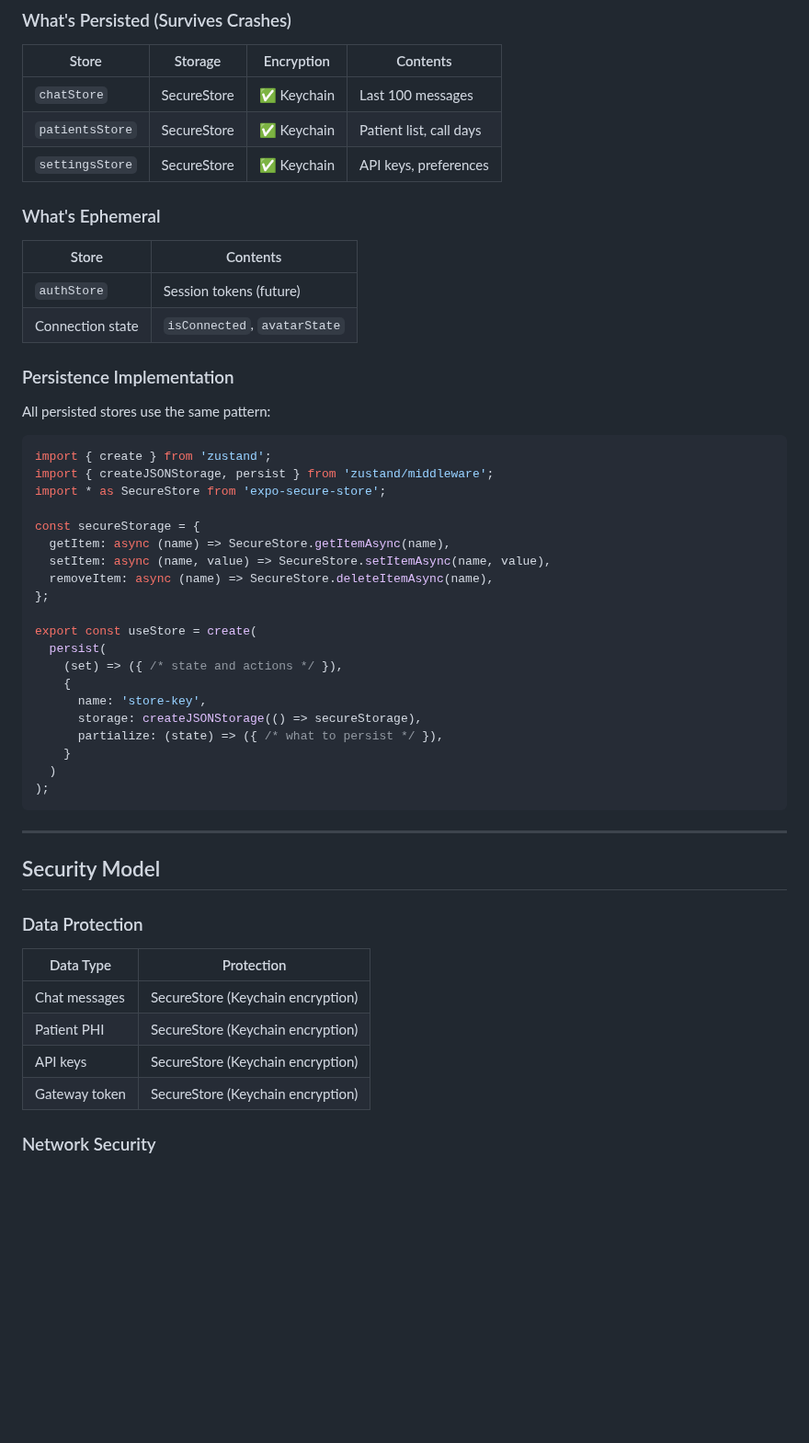
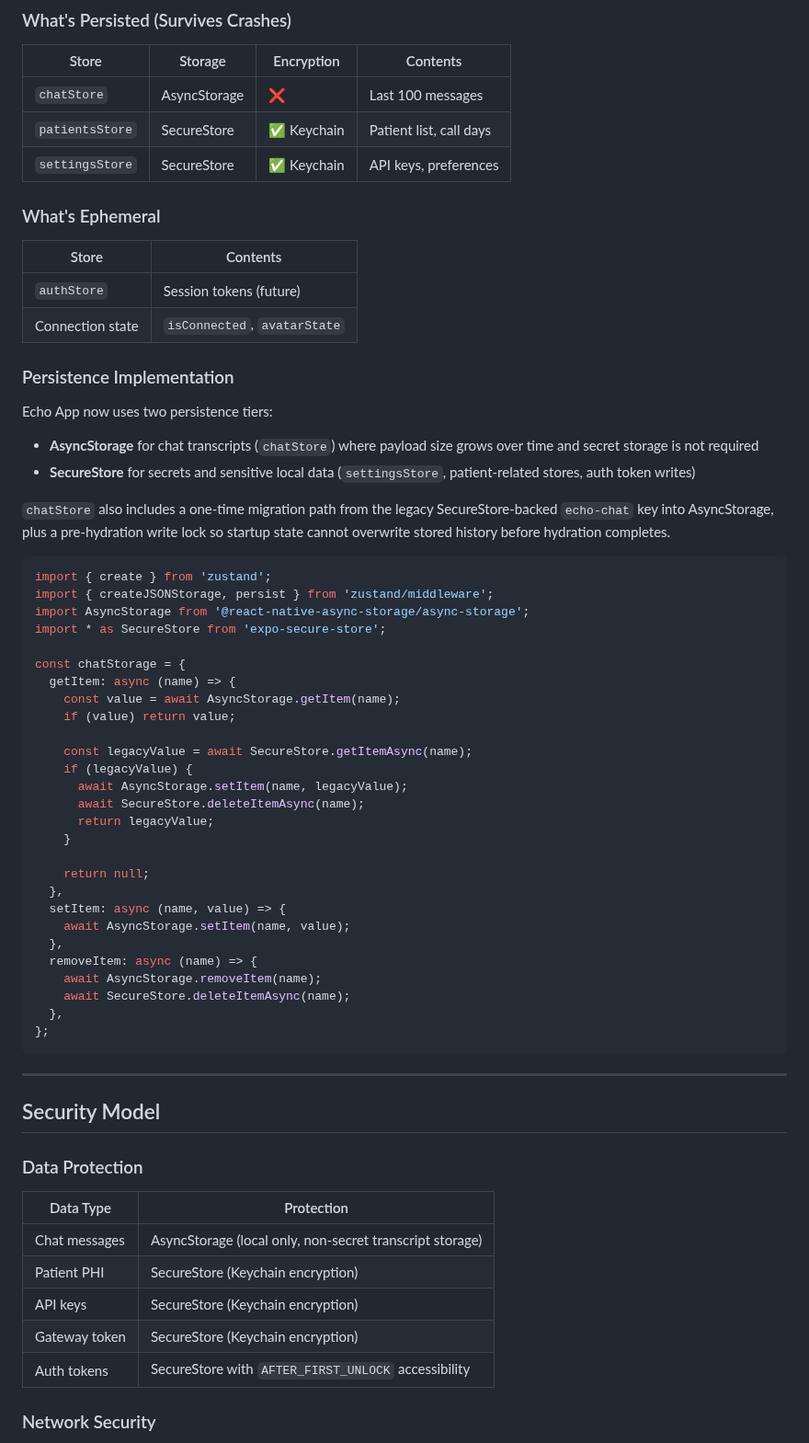
Before and after one commit to aalami5/echo-app, a Markdown page: docs/ARCHITECTURE.md, the part around one of its changes. Shown at 92% size. Drawn GitHub-style; blank space fills up the shorter version.

Commit message:
docs: update echo app persistence and auth notes

````diff
--- a/docs/ARCHITECTURE.md
+++ b/docs/ARCHITECTURE.md
@@ -262,7 +262,7 @@ echo-app/
 
 | Store | Storage | Encryption | Contents |
 |-------|---------|------------|----------|
-| `chatStore` | SecureStore | ✅ Keychain | Last 100 messages |
+| `chatStore` | AsyncStorage | ❌ | Last 100 messages |
 | `patientsStore` | SecureStore | ✅ Keychain | Patient list, call days |
 | `settingsStore` | SecureStore | ✅ Keychain | API keys, preferences |
 
@@ -275,29 +275,41 @@ echo-app/
 
 ### Persistence Implementation
 
-All persisted stores use the same pattern:
+Echo App now uses two persistence tiers:
+
+- **AsyncStorage** for chat transcripts (`chatStore`) where payload size grows over time and secret storage is not required
+- **SecureStore** for secrets and sensitive local data (`settingsStore`, patient-related stores, auth token writes)
+
+`chatStore` also includes a one-time migration path from the legacy SecureStore-backed `echo-chat` key into AsyncStorage, plus a pre-hydration write lock so startup state cannot overwrite stored history before hydration completes.
 
 ```typescript
 import { create } from 'zustand';
 import { createJSONStorage, persist } from 'zustand/middleware';
+import AsyncStorage from '@react-native-async-storage/async-storage';
 import * as SecureStore from 'expo-secure-store';
 
-const secureStorage = {
-  getItem: async (name) => SecureStore.getItemAsync(name),
-  setItem: async (name, value) => SecureStore.setItemAsync(name, value),
-  removeItem: async (name) => SecureStore.deleteItemAsync(name),
+const chatStorage = {
+  getItem: async (name) => {
+    const value = await AsyncStorage.getItem(name);
+    if (value) return value;
+
+    const legacyValue = await SecureStore.getItemAsync(name);
+    if (legacyValue) {
+      await AsyncStorage.setItem(name, legacyValue);
+      await SecureStore.deleteItemAsync(name);
+      return legacyValue;
+    }
+
+    return null;
+  },
+  setItem: async (name, value) => {
+    await AsyncStorage.setItem(name, value);
+  },
+  removeItem: async (name) => {
+    await AsyncStorage.removeItem(name);
+    await SecureStore.deleteItemAsync(name);
+  },
 };
-
-export const useStore = create(
-  persist(
-    (set) => ({ /* state and actions */ }),
-    {
-      name: 'store-key',
-      storage: createJSONStorage(() => secureStorage),
-      partialize: (state) => ({ /* what to persist */ }),
-    }
-  )
-);
 ```
 
 ---
@@ -308,10 +320,11 @@ export const useStore = create(
 
 | Data Type | Protection |
 |-----------|------------|
-| Chat messages | SecureStore (Keychain encryption) |
+| Chat messages | AsyncStorage (local only, non-secret transcript storage) |
 | Patient PHI | SecureStore (Keychain encryption) |
 | API keys | SecureStore (Keychain encryption) |
 | Gateway token | SecureStore (Keychain encryption) |
+| Auth tokens | SecureStore with `AFTER_FIRST_UNLOCK` accessibility |
 
 ### Network Security
 
````
Also changed, not shown: other parts of docs/ARCHITECTURE.md (+10 -5 lines), docs/CHANGELOG.md (+6 -0 lines), docs/STORES.md (+11 -6 lines).
